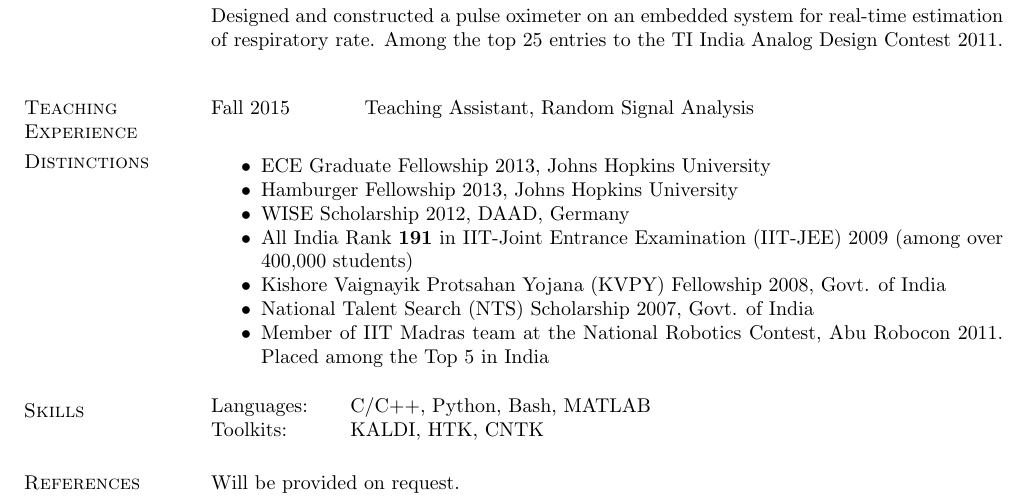
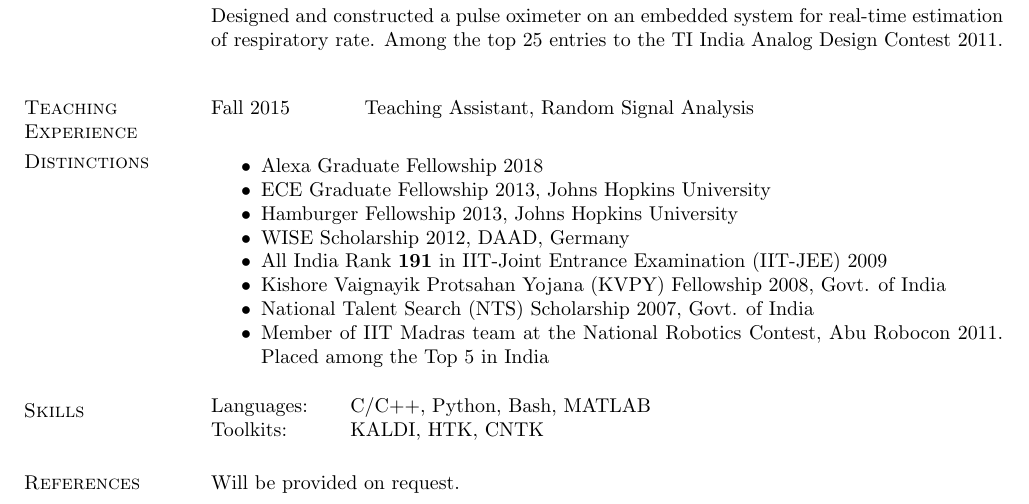
Before and after one commit to vimalmanohar/vimalmanohar.github.io, a LaTeX CV (resume/resume.tex): part of page 2 of 2, cut so that both start at the same text. Compiled offline with pdfLaTeX.

Commit message:
Updated resume

```diff
--- a/resume/resume.tex
+++ b/resume/resume.tex
@@ -238,10 +238,11 @@ Fall 2015 & Teaching Assistant, Random Signal Analysis \\
 
 \section{\sc Distinctions}
 \begin{itemize} \itemsep -2pt
+    \item Alexa Graduate Fellowship 2018
     \item ECE Graduate Fellowship 2013, Johns Hopkins University
     \item Hamburger Fellowship 2013, Johns Hopkins University
     \item WISE Scholarship 2012, DAAD, Germany
-    \item All India Rank \textbf{191} in {IIT-Joint Entrance Examination (IIT-JEE)} 2009 (among over 400,000 students)
+    \item All India Rank \textbf{191} in {IIT-Joint Entrance Examination (IIT-JEE)} 2009% (among over 400,000 students)
     \item Kishore Vaignayik Protsahan Yojana (KVPY) Fellowship 2008, Govt. of India % by Dept. of Science and Technology, Govt. of India
     \item National Talent Search (NTS) Scholarship 2007, Govt. of India %by National Council of Education, Research and Training, Govt. of India
     \item Member of IIT Madras team at the National Robotics Contest, Abu Robocon 2011. Placed among the Top 5 in India
```
Also changed, not shown: resume/resume.pdf.
